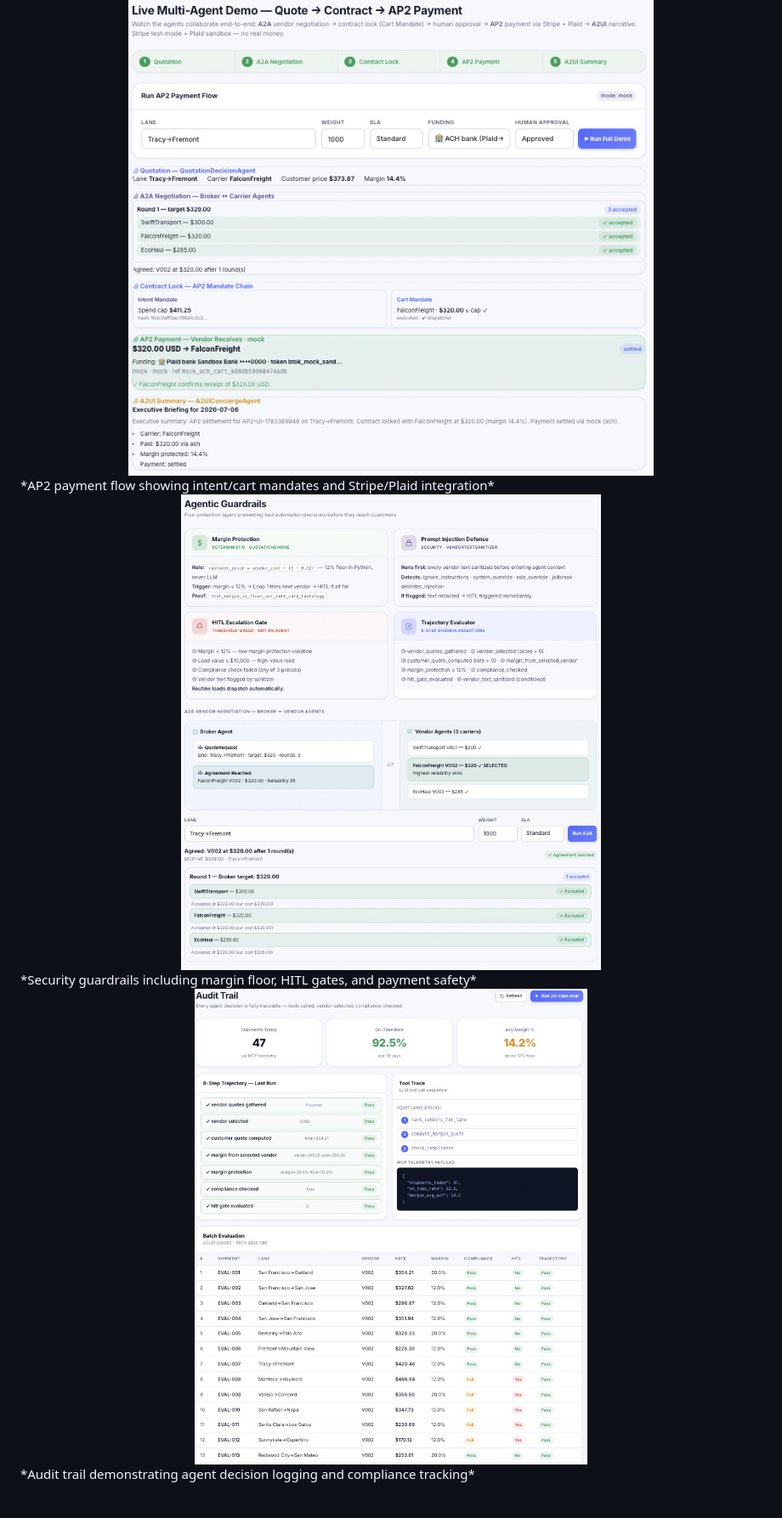
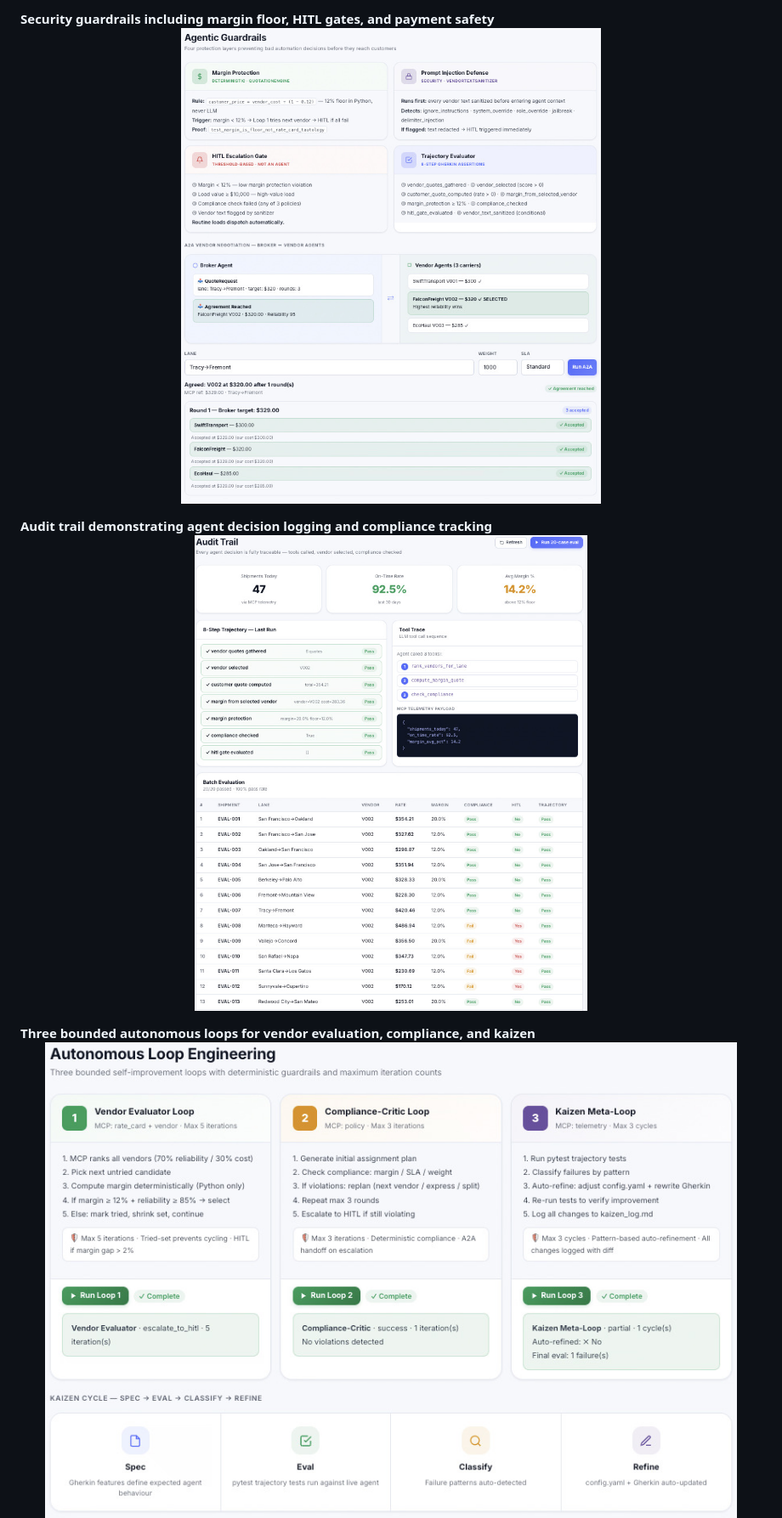
Before and after one commit to arifazim/3pl-logistics-multi-agents, a Markdown page: README.md, the part around one of its changes. Shown at 85% size. Rendered like a GitHub page; blank space fills up the shorter version.

Commit message:
fixed image width and added mermaid style

```diff
--- a/README.md
+++ b/README.md
@@ -32,10 +33,10 @@ stack (Google ADK · Vertex AI / Gemini · Agent CLI · MCP · Cloud Run).
 
-<img src="Images/AP2-Payment.jpg" alt="AP2 Payment Flow" width="100%"/>
-*AP2 payment flow showing intent/cart mandates and Stripe/Plaid integration*
+**Security guardrails including margin floor, HITL gates, and payment safety**
+<img src="Images/AgenticGuardrails.jpg" alt="Agentic Guardrails" width="100%"/>
 
-<img src="Images/AgenticGuardrails.jpg" alt="Agentic Guardrails" width="100%"/>
-*Security guardrails including margin floor, HITL gates, and payment safety*
+**Audit trail demonstrating agent decision logging and compliance tracking**
+<img src="Images/AgenticAuditTrail.jpg" alt="Agentic Audit Trail" width="100%"/>
 
-<img src="Images/AgenticAuditTrail.jpg" alt="Agentic Audit Trail" width="100%"/>
-*Audit trail demonstrating agent decision logging and compliance tracking*
+**Three bounded autonomous loops for vendor evaluation, compliance, and kaizen**
+<img src="Images/LoopEngineering.jpg" alt="Loop Engineering" width="100%"/>
 
```
Also changed, not shown: other parts of README.md (+9 -11 lines).
